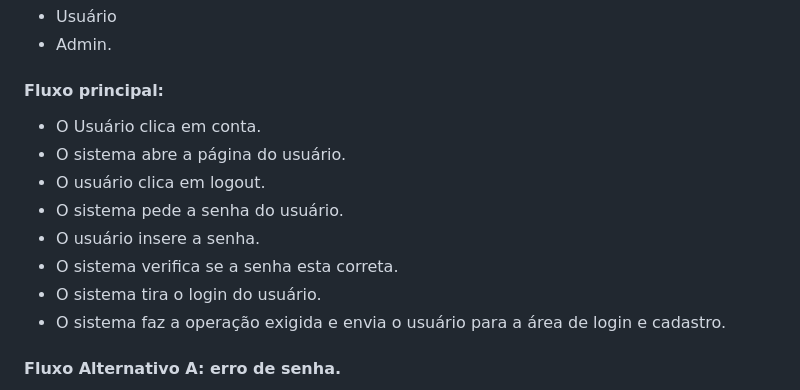
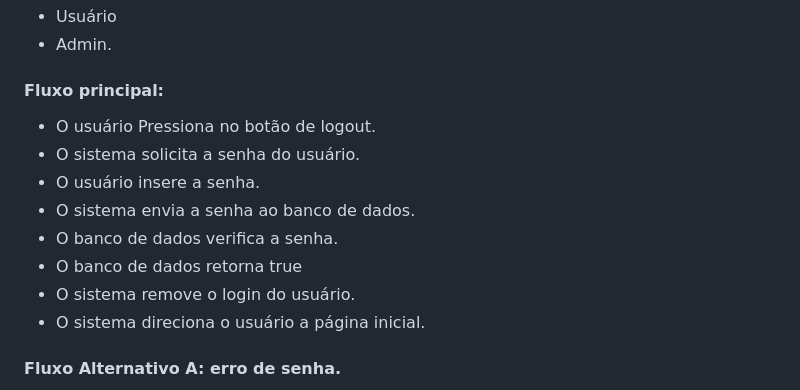
Before and after one commit to cp2-dc-info-projeto-final/capiflix, a Markdown page: pasta_teste/Casos de uso.md, the part around the change. GitHub-like rendering.

```diff
--- a/pasta_teste/Casos de uso.md
+++ b/pasta_teste/Casos de uso.md
@@ -81,14 +81,14 @@
 - Usuário
 - Admin.
 #### Fluxo principal:
-- O Usuário clica em conta.
-- O sistema abre a página do usuário.
-- O usuário clica em logout.
-- O sistema pede a senha do usuário.
+- O usuário Pressiona no botão de logout.
+- O sistema solicita a senha do usuário.
 - O usuário insere a senha.
-- O sistema verifica se a senha esta correta.
-- O sistema tira o login do usuário.
-- O sistema faz a operação exigida e envia o usuário para a área de login e cadastro.
+- O sistema envia a senha ao banco de dados.
+- O banco de dados verifica a senha.
+- O banco de dados retorna true
+- O sistema remove o login do usuário.
+- O sistema direciona o usuário a página inicial.
 #### Fluxo Alternativo A: erro de senha.
 - O Usuário clica em conta.
 - O sistema abre a página do usuário.
```
